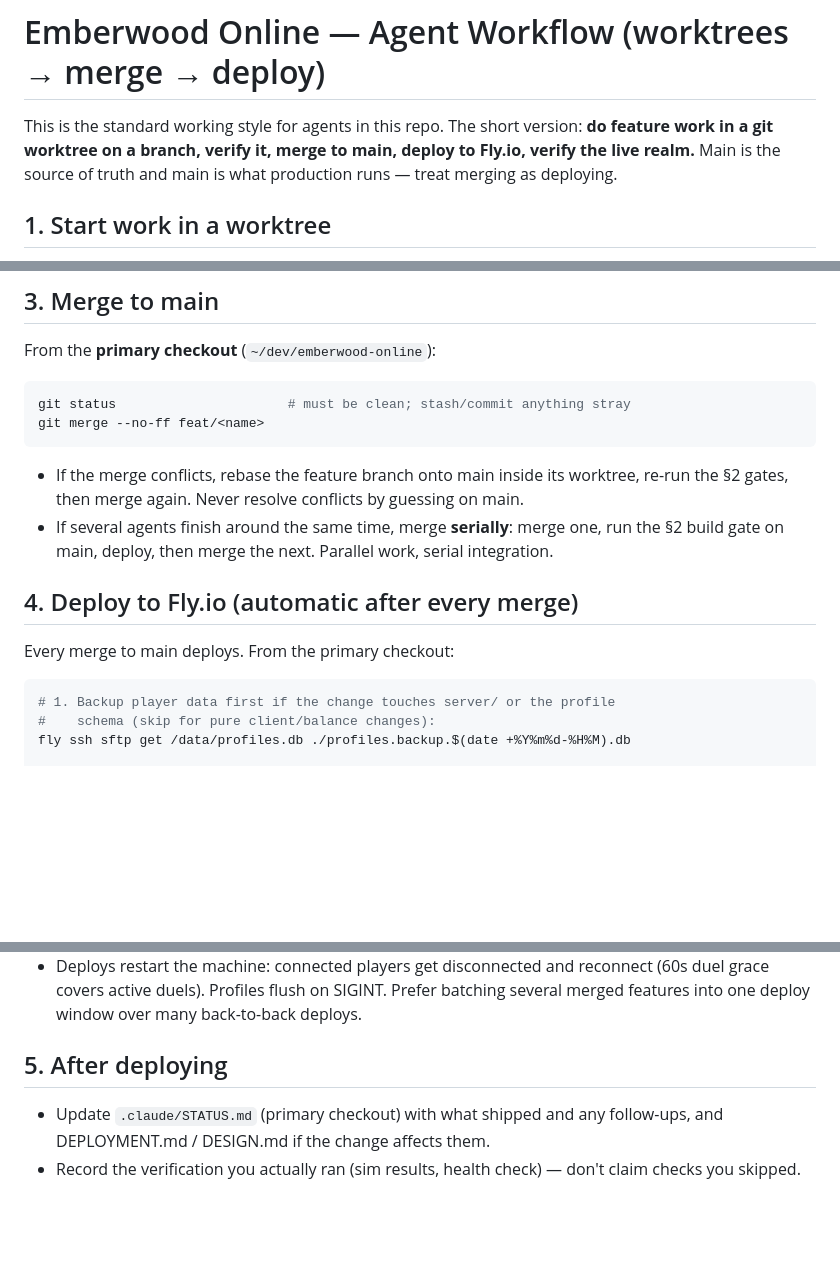
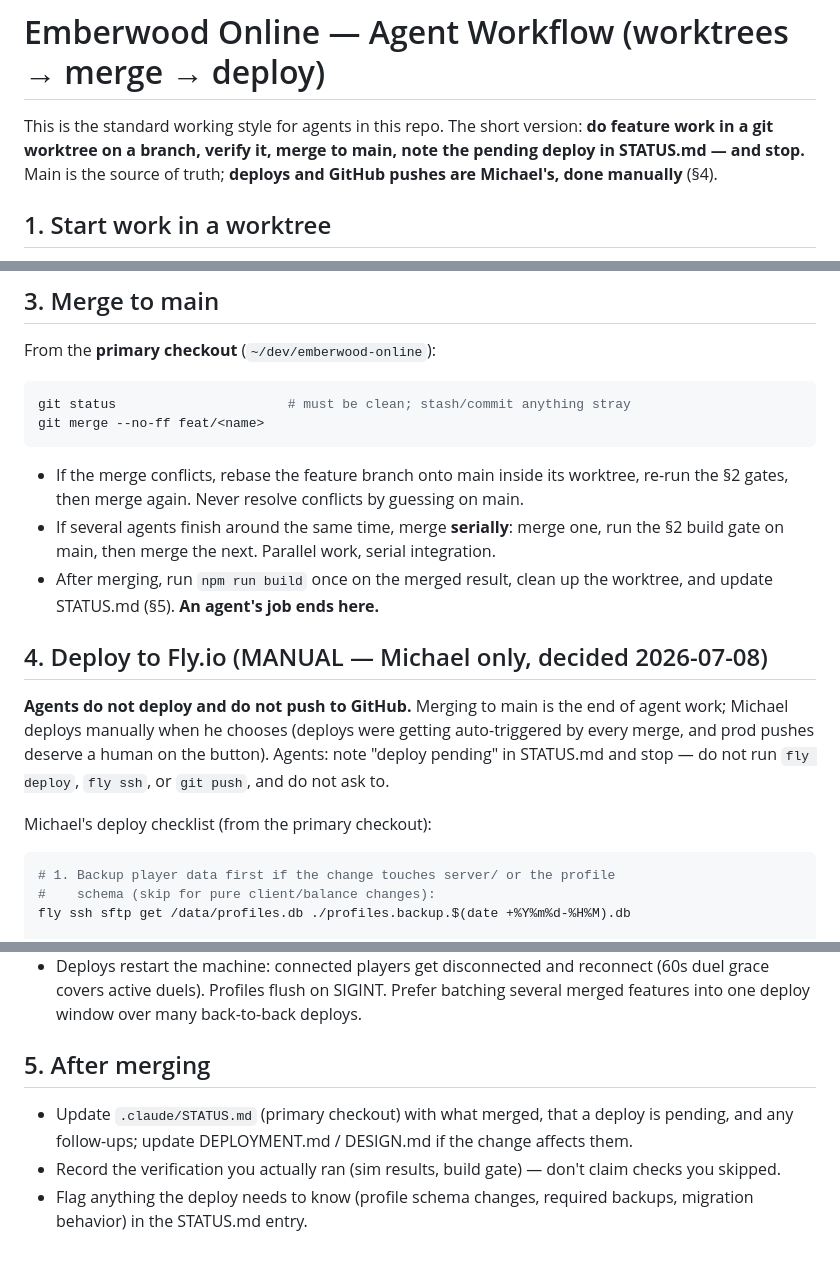
Before and after one commit to msholty-fd/tcg-mmo, a Markdown page: .claude/WORKFLOW.md, 3 parts joined by grey strips. Rendered like a GitHub page; blank space fills up the shorter version.

Commit message:
Workflow: agents merge, Michael deploys manually
Agent work now ends at merge + build gate + STATUS.md "deploy pending"
note. fly deploy / fly ssh / git push are Michael's manual checklist
(WORKFLOW.md section 4), run when he chooses.

Co-Authored-By: Claude Fable 5 <noreply@anthropic.com>

````diff
--- a/.claude/WORKFLOW.md
+++ b/.claude/WORKFLOW.md
@@ -2,8 +2,8 @@
 
 This is the standard working style for agents in this repo. The short version:
 **do feature work in a git worktree on a branch, verify it, merge to main,
-deploy to Fly.io, verify the live realm.** Main is the source of truth and
-main is what production runs — treat merging as deploying.
+note the pending deploy in STATUS.md — and stop.** Main is the source of
+truth; **deploys and GitHub pushes are Michael's, done manually** (§4).
 
 ## 1. Start work in a worktree
 
@@ -74,12 +74,20 @@ git merge --no-ff feat/<name>
   worktree, re-run the §2 gates, then merge again. Never resolve conflicts
   by guessing on main.
 - If several agents finish around the same time, merge **serially**: merge
-  one, run the §2 build gate on main, deploy, then merge the next. Parallel
-  work, serial integration.
+  one, run the §2 build gate on main, then merge the next. Parallel work,
+  serial integration.
+- After merging, run `npm run build` once on the merged result, clean up
+  the worktree, and update STATUS.md (§5). **An agent's job ends here.**
 
-## 4. Deploy to Fly.io (automatic after every merge)
+## 4. Deploy to Fly.io (MANUAL — Michael only, decided 2026-07-08)
 
-Every merge to main deploys. From the primary checkout:
+**Agents do not deploy and do not push to GitHub.** Merging to main is the
+end of agent work; Michael deploys manually when he chooses (deploys were
+getting auto-triggered by every merge, and prod pushes deserve a human on
+the button). Agents: note "deploy pending" in STATUS.md and stop — do not
+run `fly deploy`, `fly ssh`, or `git push`, and do not ask to.
+
+Michael's deploy checklist (from the primary checkout):
 
 ```bash
 # 1. Backup player data first if the change touches server/ or the profile
@@ -120,9 +131,12 @@ Deploy rules (hard-won — see DEPLOYMENT.md post-mortem):
   Prefer batching several merged features into one deploy window over many
   back-to-back deploys.
 
-## 5. After deploying
+## 5. After merging
 
-- Update `.claude/STATUS.md` (primary checkout) with what shipped and any
-  follow-ups, and DEPLOYMENT.md / DESIGN.md if the change affects them.
-- Record the verification you actually ran (sim results, health check) —
+- Update `.claude/STATUS.md` (primary checkout) with what merged, that a
+  deploy is pending, and any follow-ups; update DEPLOYMENT.md / DESIGN.md
+  if the change affects them.
+- Record the verification you actually ran (sim results, build gate) —
   don't claim checks you skipped.
+- Flag anything the deploy needs to know (profile schema changes, required
+  backups, migration behavior) in the STATUS.md entry.
````
Also changed, not shown: other parts of .claude/WORKFLOW.md (+4 -1 lines), CLAUDE.md (+7 -6 lines).
